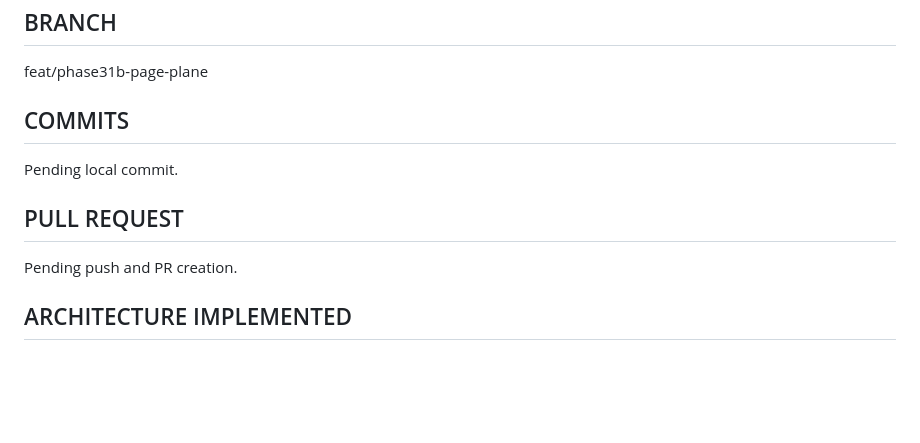
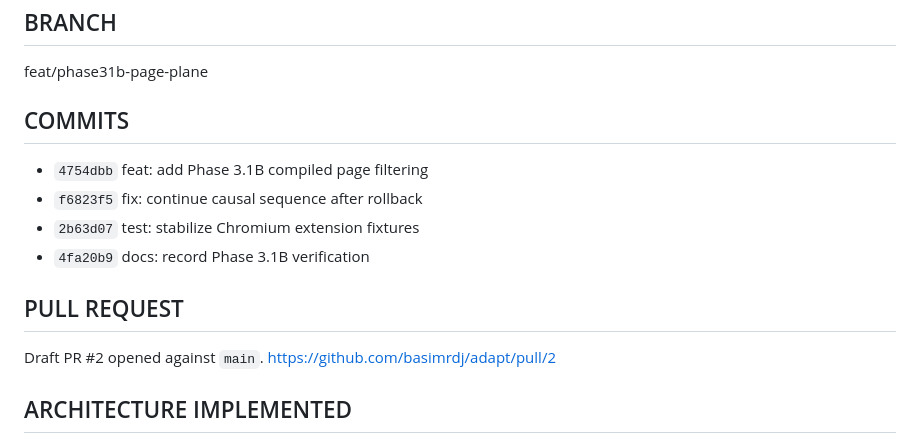
Before and after one commit to basimrdj/adapt, a Markdown page: docs/phase31b/HANDOFF.md, the part around the change. Drawn GitHub-style; blank space fills up the shorter version.

Commit message:
docs: record Phase 3.1B pull request

```diff
--- a/docs/phase31b/HANDOFF.md
+++ b/docs/phase31b/HANDOFF.md
@@ -10,11 +10,15 @@ feat/phase31b-page-plane
 
 COMMITS
 -------
-Pending local commit.
+- `4754dbb` feat: add Phase 3.1B compiled page filtering
+- `f6823f5` fix: continue causal sequence after rollback
+- `2b63d07` test: stabilize Chromium extension fixtures
+- `4fa20b9` docs: record Phase 3.1B verification
 
 PULL REQUEST
 ------------
-Pending push and PR creation.
+Draft PR #2 opened against `main`.
+https://github.com/basimrdj/adapt/pull/2
 
 ARCHITECTURE IMPLEMENTED
 ------------------------
```
